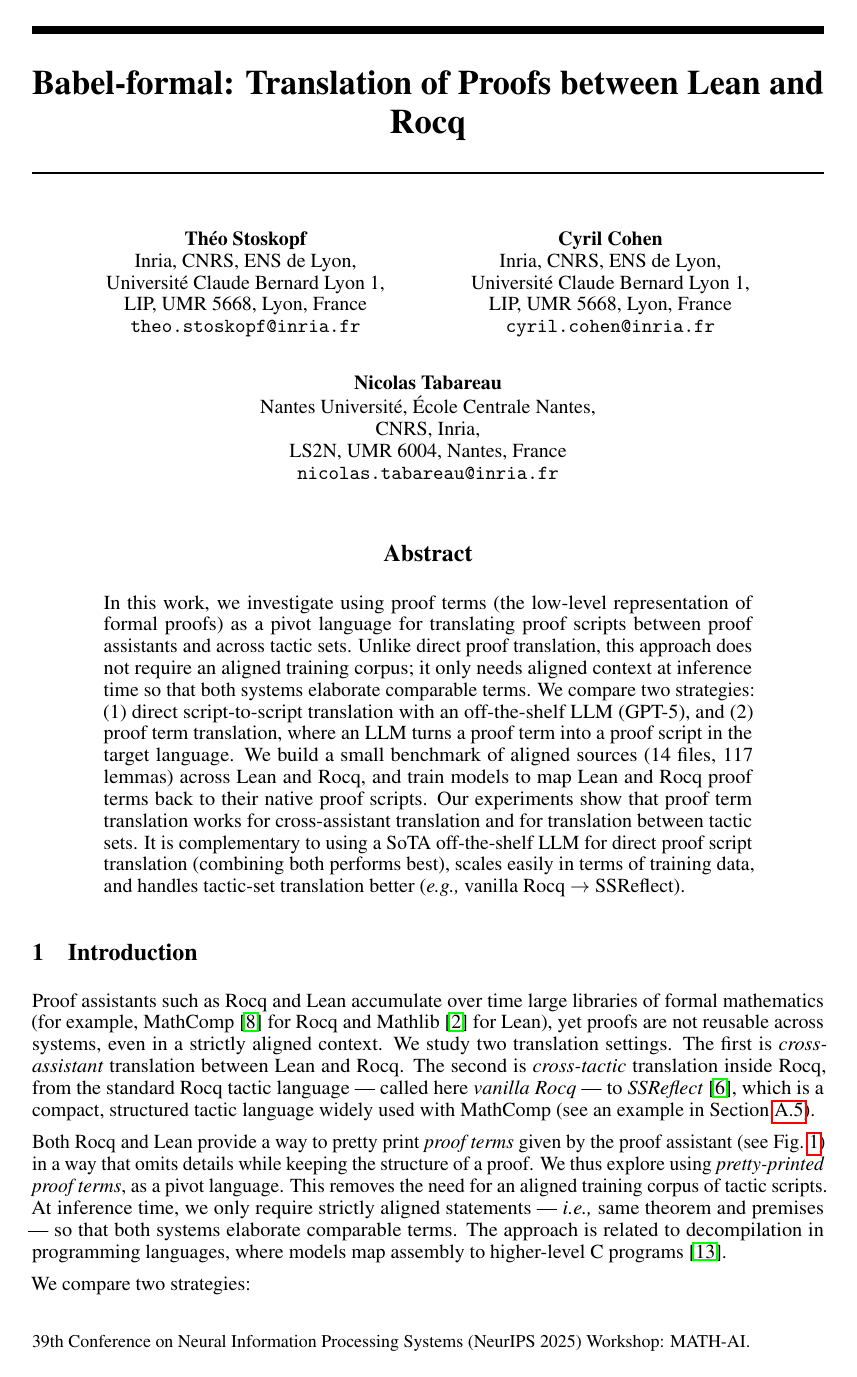
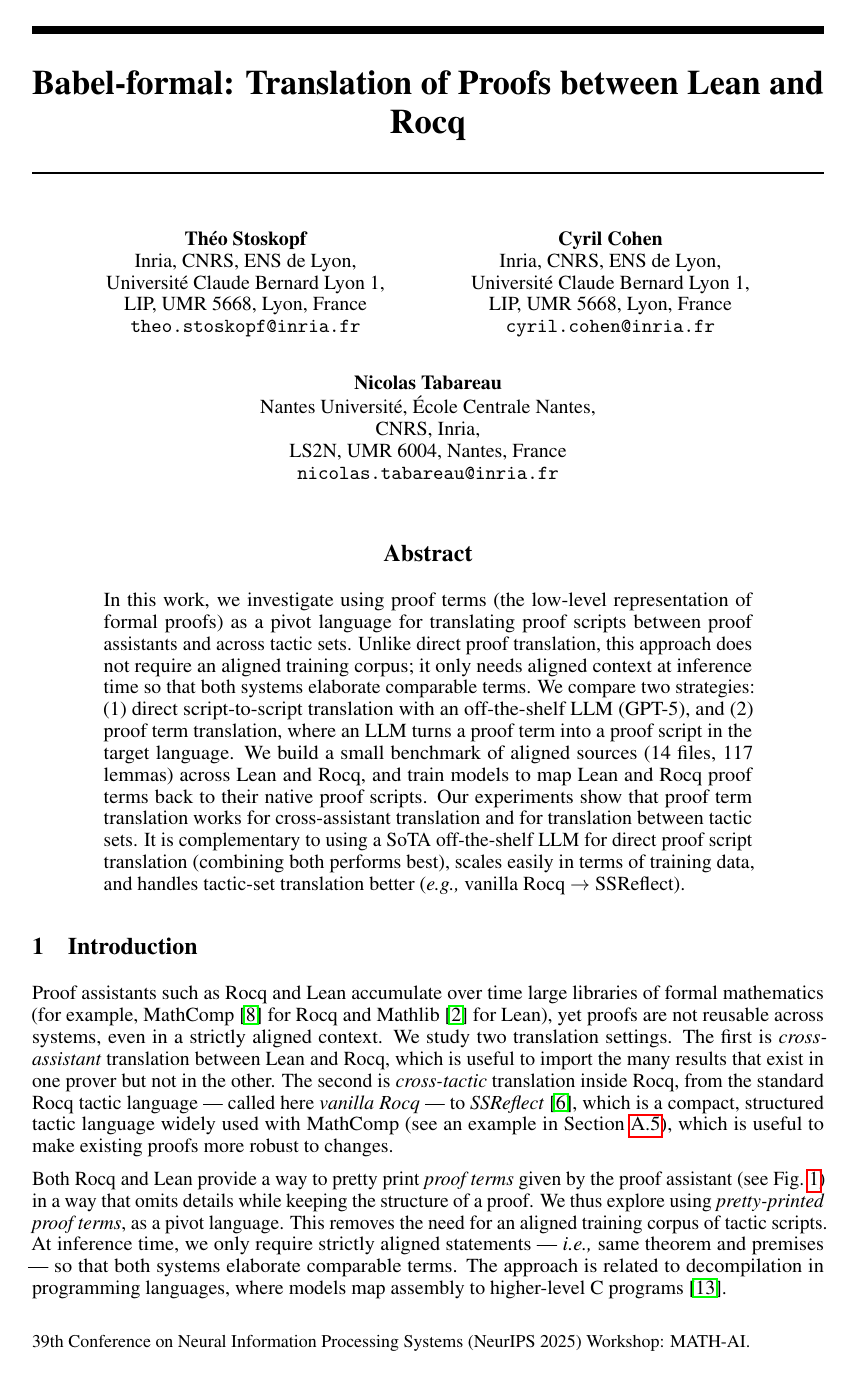
Before and after one commit to LLM4Rocq/babel-formal, a LaTeX paper (paper/main.tex): page 1 of 13. Compiled offline with pdfLaTeX.

Commit message:
Justifying the two translations

```diff
--- a/paper/main.tex
+++ b/paper/main.tex
@@ -75,11 +75,13 @@
 example, MathComp~\cite{mathcomp} for Rocq and Mathlib~\cite{mathlib}
 for Lean), yet proofs are not reusable across systems, even in a
 strictly aligned context. We study two translation settings. The first
-is \emph{cross-assistant} translation between Lean and Rocq. The
-second is \emph{cross-tactic} translation inside Rocq, from the
+is \emph{cross-assistant} translation between Lean and Rocq, which is useful
+to import the many results that exist in one prover but not in the other.
+The second is \emph{cross-tactic} translation inside Rocq, from the
 standard Rocq tactic language --- called here \textit{vanilla Rocq} --- to
 \textit{SSReflect}~\cite{ssreflect}, which is a compact, structured
-tactic language widely used with MathComp (see an example in~\cref{app:ssreflect}).
+tactic language widely used with MathComp (see an example in~\cref{app:ssreflect}),
+which is useful to make existing proofs more robust to changes.
 
 
 
```
